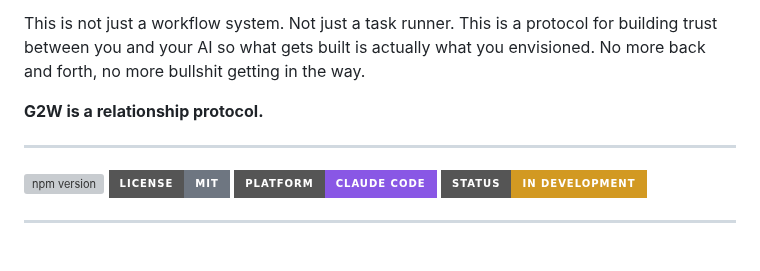
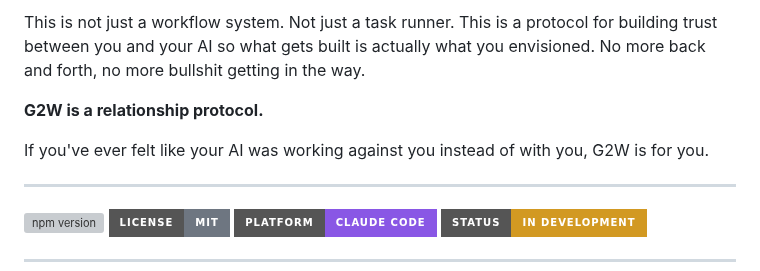
Before and after one commit to ONLY1BTAYY/G2W, a Markdown page: README.md, the part around the change. Rendered like a GitHub page; badges without logos; blank space fills up the shorter version; grey boxes are pictures that could not be loaded.

Commit message:
Add closing line to intro section
Co-Authored-By: Claude Opus 4.6 (1M context) <noreply@anthropic.com>

```diff
--- a/README.md
+++ b/README.md
@@ -13,6 +13,8 @@ I got tired of going in circles with Claude because the systems I was using were
 This is not just a workflow system. Not just a task runner. This is a protocol for building trust between you and your AI so what gets built is actually what you envisioned. No more back and forth, no more bullshit getting in the way.
 
 **G2W is a relationship protocol.**
+
+If you've ever felt like your AI was working against you instead of with you, G2W is for you.
 
 ---
 
```
